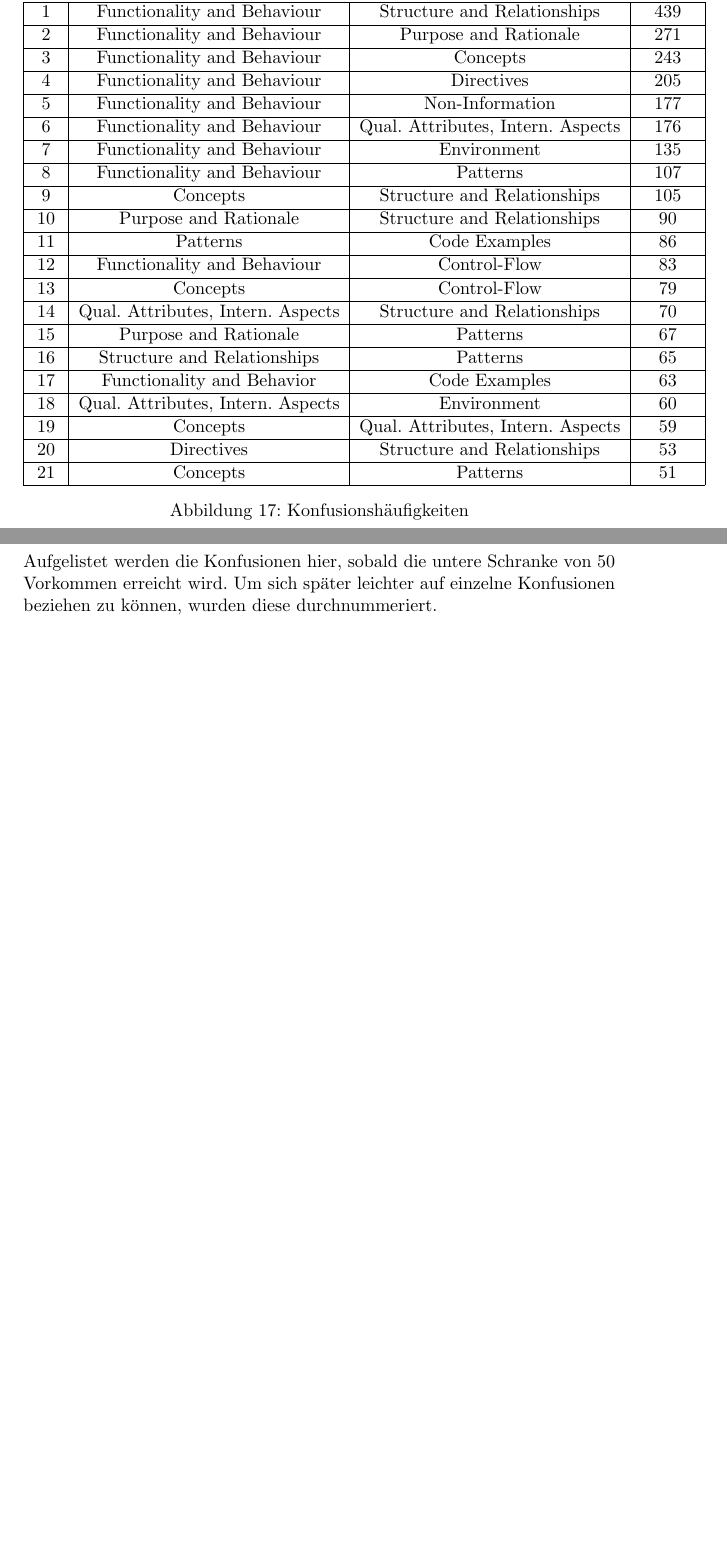
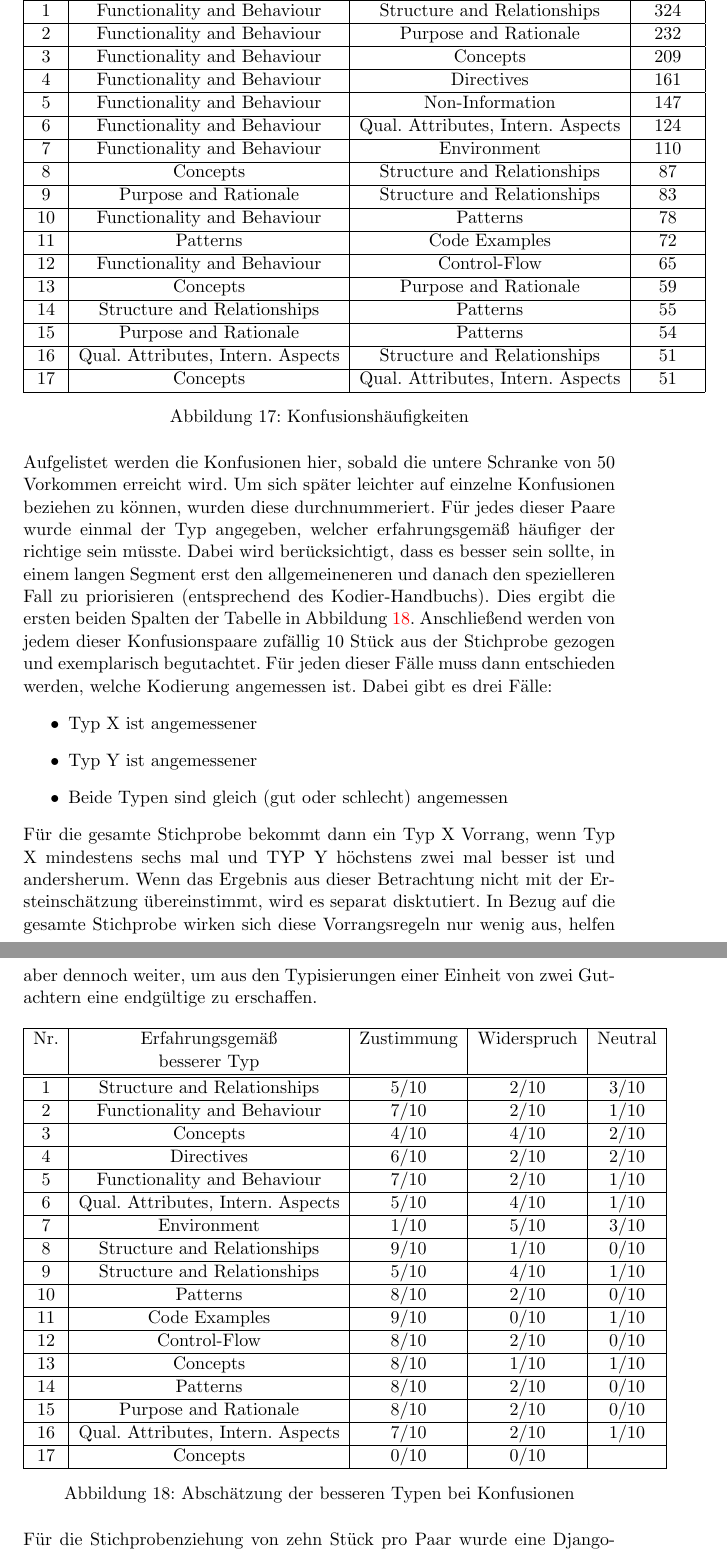
Before and after one commit to swildermann/Informationstypen-Haeufigkeiten-Python, a LaTeX thesis (tex/thesis.tex, which reads tex/4_conclusion.tex): two parts of pages 31 and 32 of 34 before the commit and two parts of pages 32 and 33 of 36 after it, joined at a grey line, cut so that both start at the same text, the shorter picture padded with empty space. Compiled offline with pdfLaTeX; the source files are stored in an older character set and shown here as Unicode.

Commit message:
wrote text in conclusion, added a picture in main

```diff
--- a/tex/4_conclusion.tex
+++ b/tex/4_conclusion.tex
@@ -14,28 +25,61 @@ Wenn jetzt noch die Reihenfolge ignoriert wird, also die Ergbenisse der Tupel (X
 \centering
 \begin{tabular}{|c|c|c|c|}\hline
   Nr. & Typ A & Typ B & Anzahl \\ \hline \hline
-  1 &Functionality and Behaviour      &    Structure and Relationships    &  439 \\ \hline
-  2 &Functionality and Behaviour      &    Purpose and Rationale            &  271 \\ \hline
-  3 & Functionality and Behaviour      &    Concepts                                &  243 \\ \hline
-  4 &Functionality and Behaviour      &    Directives                               &  205 \\ \hline
-  5 &Functionality and Behaviour      &    Non-Information                     &  177 \\ \hline
-  6 & Functionality and Behaviour      &    Qual. Attributes, Intern. Aspects    &  176 \\ \hline
-  7 & Functionality and Behaviour      &    Environment                           &  135 \\ \hline
-  8 & Functionality and Behaviour      &    Patterns                                  &  107 \\ \hline
-  9 &  Concepts                                  &    Structure and Relationships     &  105 \\ \hline
-  10 & Purpose and Rationale               &    Structure and Relationships   &  90 \\ \hline
-  11 & Patterns                                     &    Code Examples                      &  86 \\ \hline
-  12 & Functionality and Behaviour       &    Control-Flow                          &  83 \\ \hline
-  13 & Concepts     								&   Control-Flow 							& 79 \\ \hline
-  14 &  Qual. Attributes, Intern. Aspects & Structure and Relationships & 70 \\ \hline
-  15 & Purpose and Rationale 				& Patterns 									 & 67 \\ \hline
-  16 & Structure and Relationships     & Patterns 										& 65 \\ \hline
-  17 & Functionality and Behavior 			&  Code Examples 						& 63 \\ \hline
-  18 &  Qual. Attributes, Intern. Aspects & Environment 					 & 60 \\ \hline
-  19 & Concepts 									&  Qual. Attributes, Intern. Aspects & 59 \\ \hline
-   20 & Directives 									& Structure and Relationships & 53 \\ \hline
-   21 & Concepts 									& Patterns 								& 51 \\ \hline
+  1 &Functionality and Behaviour      &    Structure and Relationships    &  324 \\ \hline
+  2 &Functionality and Behaviour      &    Purpose and Rationale            &  232 \\ \hline
+  3 & Functionality and Behaviour      &    Concepts                                &  209 \\ \hline
+  4 &Functionality and Behaviour      &    Directives                               &  161 \\ \hline
+  5 &Functionality and Behaviour      &    Non-Information                     &  147 \\ \hline
+  6 & Functionality and Behaviour      &    Qual. Attributes, Intern. Aspects    &  124 \\ \hline
+  7 & Functionality and Behaviour      &    Environment                           &  110 \\ \hline
+   8 &  Concepts                                  &    Structure and Relationships     &  87 \\ \hline
+   9 & Purpose and Rationale               &    Structure and Relationships   &  83 \\ \hline
+  10 & Functionality and Behaviour      &    Patterns                                  &  78 \\ \hline
+  11 & Patterns                                     &    Code Examples                      &  72 \\ \hline
+  12 & Functionality and Behaviour       &    Control-Flow                          &  65 \\ \hline
+  13 & Concepts     								&   Purpose and Rationale      		& 59 \\ \hline
+   14 & Structure and Relationships     & Patterns 										& 55 \\ \hline
+  15 & Purpose and Rationale 				& Patterns 									 & 54 \\ \hline
+  16 &  Qual. Attributes, Intern. Aspects & Structure and Relationships & 51 \\ \hline
+  17 & Concepts 									&  Qual. Attributes, Intern. Aspects & 51 \\ \hline
  \end{tabular}
 \caption[Konfusionshäufigkeiten]{Konfusionshäufigkeiten}
 \end{figure}
 Aufgelistet werden die Konfusionen hier, sobald die untere Schranke von 50 Vorkommen erreicht wird. Um sich später leichter auf einzelne Konfusionen beziehen zu können, wurden diese durchnummeriert.
+Für jedes dieser Paare wurde einmal der Typ angegeben, welcher erfahrungsgemäß häufiger der richtige sein müsste. Dabei wird berücksichtigt, dass es besser sein sollte, in einem langen Segment erst den allgemeineneren und danach den spezielleren Fall zu priorisieren (entsprechend des Kodier-Handbuchs).
+Dies ergibt die ersten beiden Spalten der Tabelle in Abbildung \ref{tabelle:Abschaetzung_Konfusion}.
+Anschließend werden von jedem dieser Konfusionspaare zufällig 10 Stück aus der Stichprobe gezogen und exemplarisch begutachtet.
+Für jeden dieser Fälle muss dann entschieden werden, welche Kodierung angemessen ist. Dabei gibt es drei Fälle:
+\begin{itemize}
+\item Typ X ist angemessener
+\item Typ Y ist angemessener
+\item Beide Typen sind gleich (gut oder schlecht) angemessen
+\end{itemize}
+Für die gesamte Stichprobe bekommt dann ein Typ X Vorrang, wenn Typ X mindestens sechs mal und TYP Y höchstens zwei mal besser ist und andersherum. Wenn das Ergebnis aus dieser Betrachtung nicht mit der Ersteinschätzung übereinstimmt, wird es separat disktutiert.  In Bezug auf die gesamte Stichprobe wirken sich diese Vorrangsregeln nur wenig aus, helfen aber dennoch weiter, um aus den Typisierungen einer Einheit von zwei Gutachtern eine endgültige zu erschaffen.
+\begin{figure}[H]
+\centering
+\begin{tabular}{|c|c|c|c|c|}\hline
+Nr. & Erfahrungsgemäß  &  Zustimmung & Widerspruch & Neutral \\
+      & besserer Typ 		  &  &  &  \\  \hline \hline
+1  & Structure and Relationships  & 5/10 & 2/10 & 3/10\\ \hline
+2 & Functionality and Behaviour  & 7/10 & 2/10& 1/10\\ \hline
+3 & Concepts 					 & 4/10 & 4/10  & 2/10 \\ \hline
+4 & 	Directives	 				  & 6/10 & 2/10 & 2/10\ \\ \hline
+5&	Functionality and Behaviour  & 7/10 & 2/10  & 1/10\\ \hline
+6&	Qual. Attributes, Intern. Aspects	 & 5/10 & 4/10 & 1/10 \\ \hline
+7&	Environment	 & 1/10 & 5/10 & 3/10 \\ \hline
+8&	Structure and Relationships	 & 9/10 & 1/10 & 0/10\\ \hline
+9&	Structure and Relationships		 & 5/10 & 4/10 & 1/10\\ \hline
+10&	Patterns	 &8/10 & 2/10& 0/10 \\ \hline
+11&	 Code Examples    	 & 9/10 & 0/10& 1/10 \\ \hline
+12&	 Control-Flow 	& 8/10 & 2/10&0/10  \\ \hline
+13&	 Concepts	 & 8/10 & 1/10 & 1/10 \\ \hline
+14&	Patterns	& 8/10 & 2/10 & 0/10 \\ \hline
+15&	Purpose and Rationale 	 & 8/10 & 2/10 & 0/10\\ \hline
+16&	Qual. Attributes, Intern. Aspects	& 7/10 & 2/10 & 1/10 \\ \hline
+17&	Concepts	 & 0/10 & 0/10  & \\ \hline
+ \end{tabular}
+ \caption{Abschätzung der besseren Typen bei Konfusionen}
+ \label{tabelle:Abschaetzung_Konfusion}
+\end{figure}
+Für die Stichprobenziehung von zehn Stück pro Paar wurde eine Django-Funktion geschrieben, welche die betroffenen Benutzer  und die ID der zehn Dokumentationseinheiten unter Angabe eines Konfusionspaares ausgibt. In dem noch zusätzlich die Option "`--count"' übergeben wird, wird die Häufigkeit des angegebenen Konfusionspaares ausgegeben und keine Stichprobenziehung durchgeführt.
@@ -42 +91,2 @@ Aufgelistet werden die Konfusionen hier, sobald die untere Schranke von 50 Vorko
+\end{figure}
 \subsection{Herausforderungen}
```
Also changed, not shown: tex/ideas.tex (+5 -1 lines), tex/thesis.tex (+1 -1 lines), tex/pictures/terminal-confusion-sample.png (added), tex/thesis.pdf, tex/4_conclusion.tex (16 more changed lines), 1 other file.
